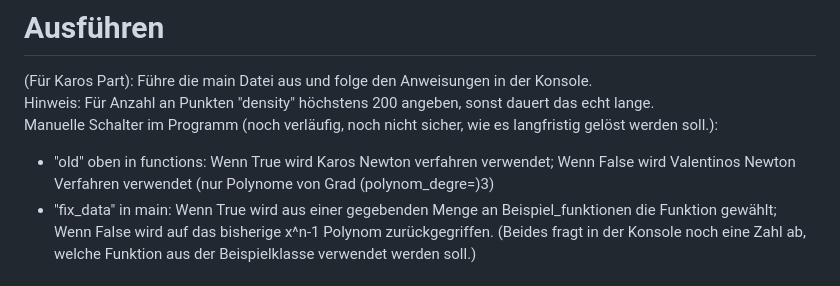
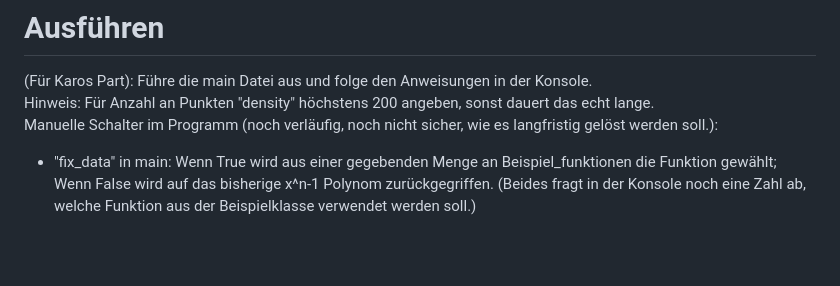
Before and after one commit to KaroCP/Computerpraktikum_Block_3, a Markdown page: README.md, the part around the change. Rendered like a GitHub page; blank space fills up the shorter version.

```diff
--- a/README.md
+++ b/README.md
@@ -4,7 +4,6 @@ bei Herr Göddeke
 (Für Karos Part): Führe die main Datei aus und folge den Anweisungen in der Konsole. <br>
 Hinweis: Für Anzahl an Punkten "density" höchstens 200 angeben, sonst dauert das echt lange. <br>
 Manuelle Schalter im Programm (noch verläufig, noch nicht sicher, wie es langfristig gelöst werden soll.):
-- "old" oben in functions: Wenn True wird Karos Newton verfahren verwendet; Wenn False wird Valentinos Newton Verfahren verwendet (nur Polynome von Grad (polynom_degre=)3)
 - "fix_data" in main: Wenn True wird aus einer gegebenden Menge an Beispiel_funktionen die Funktion gewählt; Wenn False wird auf das bisherige x^n-1 Polynom zurückgegriffen.
   (Beides fragt in der Konsole noch eine Zahl ab, welche Funktion aus der Beispielklasse verwendet werden soll.)
 # Aufgaben
```
